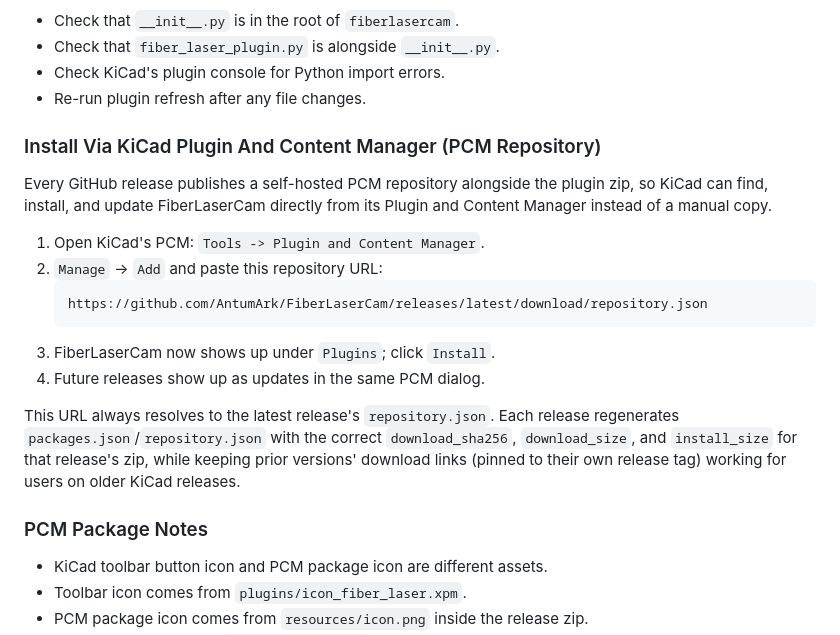
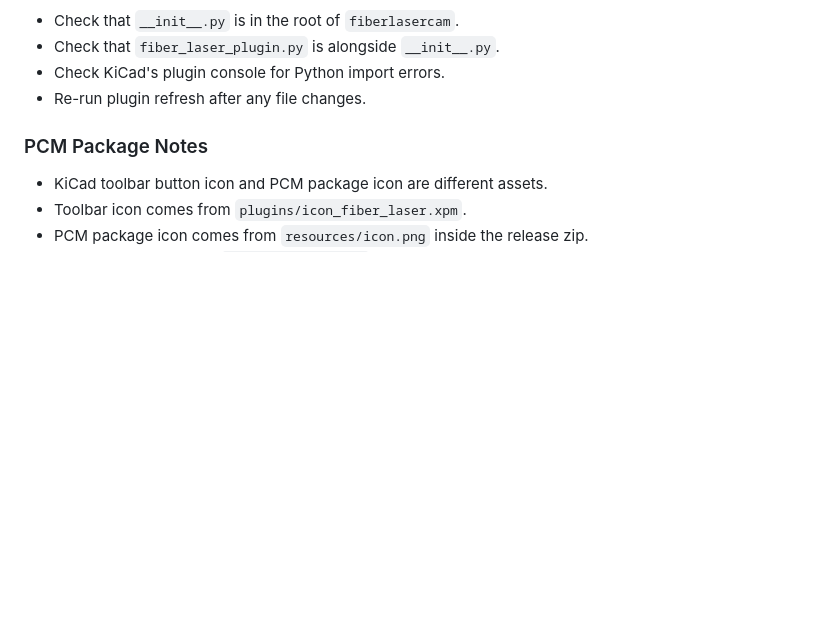
Before and after one commit to AntumArk/FiberLaserCam, a Markdown page: README.md, the part around the change. GitHub-like rendering; blank space fills up the shorter version.

````diff
--- a/README.md
+++ b/README.md
@@ -119,19 +119,6 @@ If the button does not appear:
 - Check KiCad's plugin console for Python import errors.
 - Re-run plugin refresh after any file changes.
 
-### Install Via KiCad Plugin And Content Manager (PCM Repository)
-
-Every GitHub release publishes a self-hosted PCM repository alongside the plugin zip, so KiCad can find, install, and update FiberLaserCam directly from its Plugin and Content Manager instead of a manual copy.
-
-1. Open KiCad's PCM: `Tools -> Plugin and Content Manager`.
-2. `Manage`  ->  `Add` and paste this repository URL:
-   ```text
-   https://github.com/AntumArk/FiberLaserCam/releases/latest/download/repository.json
-   ```
-3. FiberLaserCam now shows up under `Plugins`; click `Install`.
-4. Future releases show up as updates in the same PCM dialog.
-
-This URL always resolves to the latest release's `repository.json`. Each release regenerates `packages.json`/`repository.json` with the correct `download_sha256`, `download_size`, and `install_size` for that release's zip, while keeping prior versions' download links (pinned to their own release tag) working for users on older KiCad releases.
 
 ### PCM Package Notes
 
````
